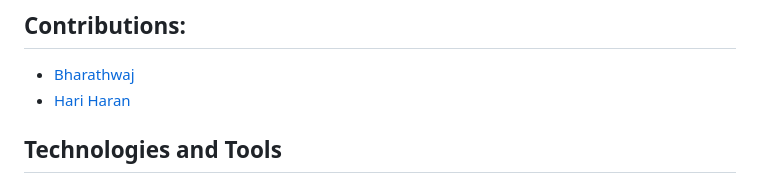
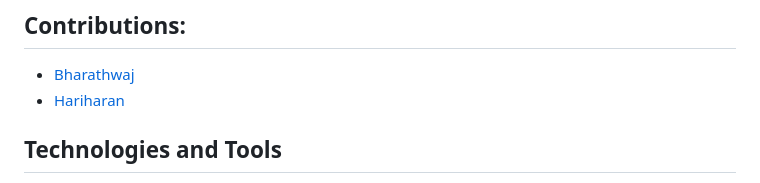
Before and after one commit to BharathwajManoharan/IPL_Score_Prediction_2021, a Markdown page: README.md, the part around the change. Drawn GitHub-style.

```diff
--- a/README.md
+++ b/README.md
@@ -3,7 +3,8 @@
 
 ## Contributions:
 * [Bharathwaj](https://github.com/BharathwajManoharan)
-* [Hari Haran](https://github.com/hariharan0509)
+* [Hariharan](https://github.com/hariharan0509)
+
 ## Technologies and Tools
 * Python (numpy,scipy,scilit-learn,matplotlib,pandas)
 * Flask,Request,Werkzeug,gunicorn
```
